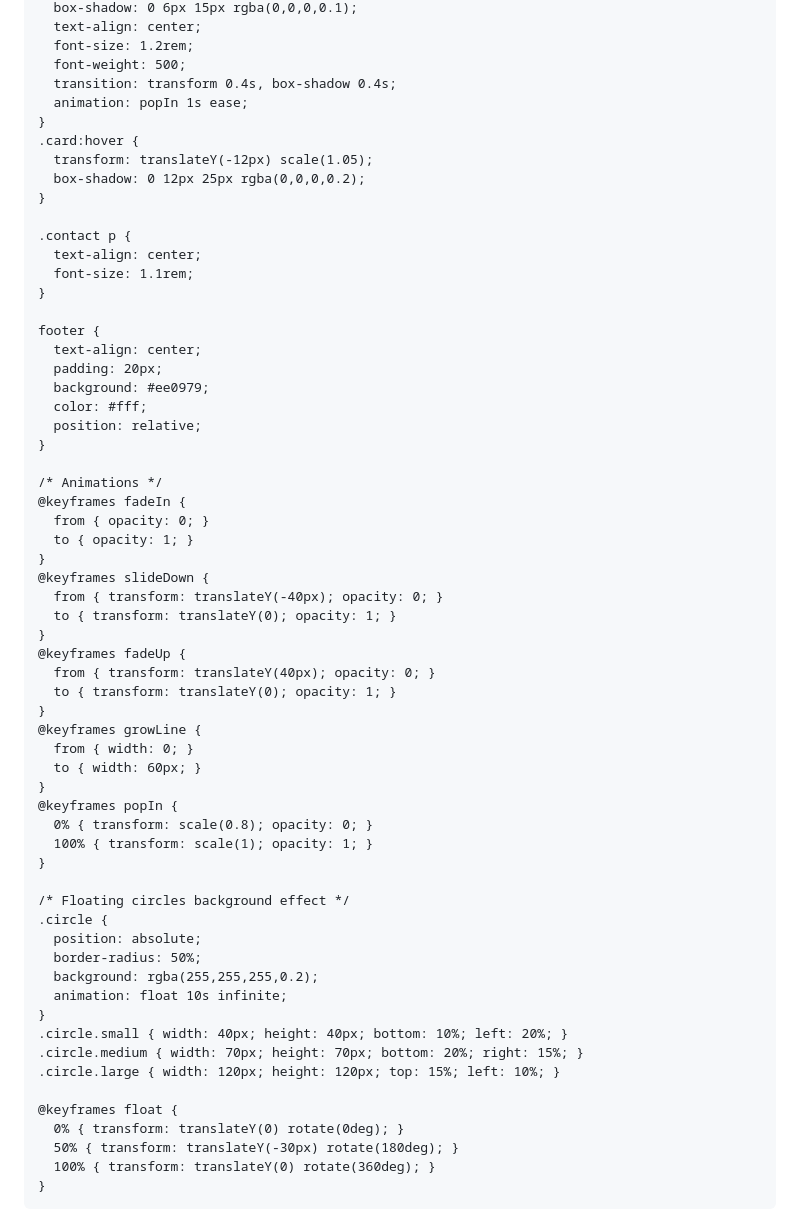
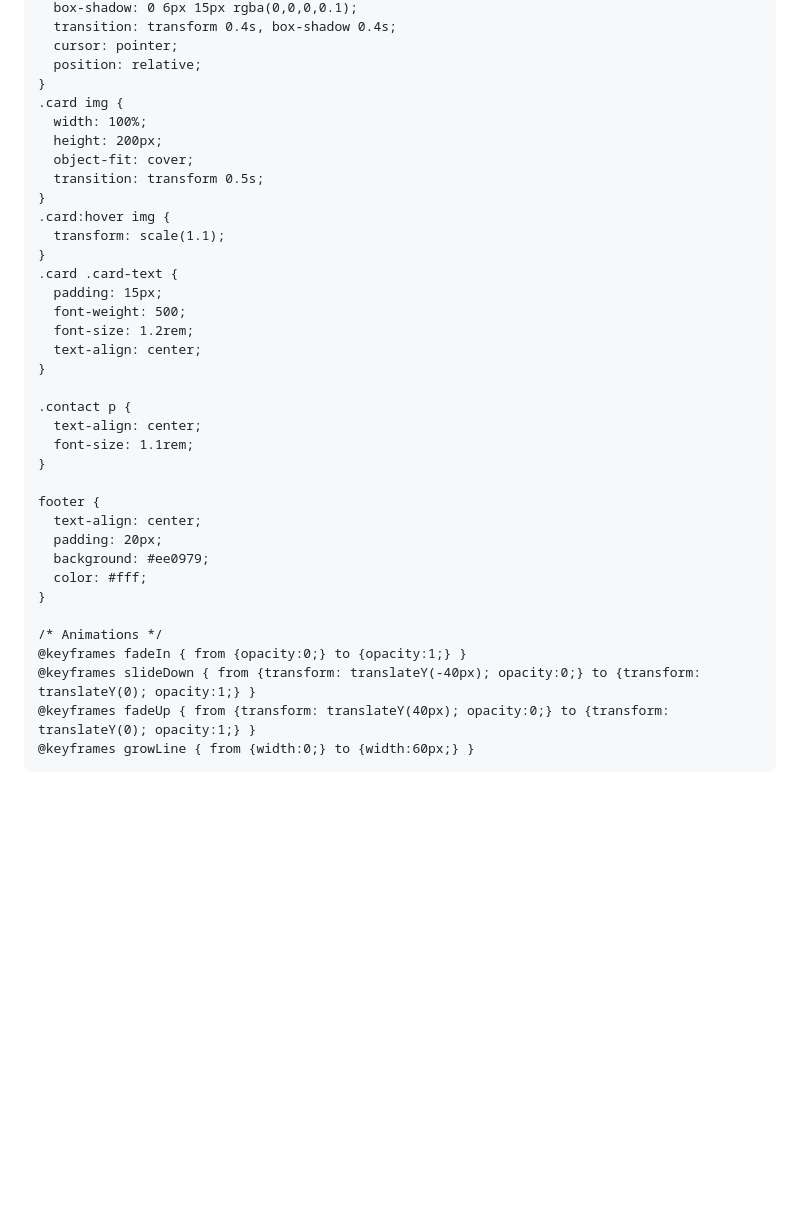
Before and after one commit to thegalvisedit/TheGalvisEdit, a Markdown page: README.md, the part around one of its changes. Drawn GitHub-style; blank space fills up the shorter version.

```diff
--- a/README.md
+++ b/README.md
@@ -96,13 +106,22 @@
       box-shadow: 0 6px 15px rgba(0,0,0,0.1);
+      transition: transform 0.4s, box-shadow 0.4s;
+      cursor: pointer;
+      position: relative;
+    }
+    .card img {
+      width: 100%;
+      height: 200px;
+      object-fit: cover;
+      transition: transform 0.5s;
+    }
+    .card:hover img {
+      transform: scale(1.1);
+    }
+    .card .card-text {
+      padding: 15px;
+      font-weight: 500;
+      font-size: 1.2rem;
       text-align: center;
-      font-size: 1.2rem;
-      font-weight: 500;
-      transition: transform 0.4s, box-shadow 0.4s;
-      animation: popIn 1s ease;
-    }
-    .card:hover {
-      transform: translateY(-12px) scale(1.05);
-      box-shadow: 0 12px 25px rgba(0,0,0,0.2);
     }
 
     .contact p {
@@ -115,47 +134,14 @@
       padding: 20px;
       background: #ee0979;
       color: #fff;
-      position: relative;
     }
 
     /* Animations */
-    @keyframes fadeIn {
-      from { opacity: 0; }
-      to { opacity: 1; }
-    }
-    @keyframes slideDown {
-      from { transform: translateY(-40px); opacity: 0; }
-      to { transform: translateY(0); opacity: 1; }
-    }
-    @keyframes fadeUp {
-      from { transform: translateY(40px); opacity: 0; }
-      to { transform: translateY(0); opacity: 1; }
-    }
-    @keyframes growLine {
-      from { width: 0; }
-      to { width: 60px; }
-    }
-    @keyframes popIn {
-      0% { transform: scale(0.8); opacity: 0; }
-      100% { transform: scale(1); opacity: 1; }
-    }
+    @keyframes fadeIn { from {opacity:0;} to {opacity:1;} }
+    @keyframes slideDown { from {transform: translateY(-40px); opacity:0;} to {transform: translateY(0); opacity:1;} }
+    @keyframes fadeUp { from {transform: translateY(40px); opacity:0;} to {transform: translateY(0); opacity:1;} }
+    @keyframes growLine { from {width:0;} to {width:60px;} }
 
-    /* Floating circles background effect */
-    .circle {
-      position: absolute;
-      border-radius: 50%;
-      background: rgba(255,255,255,0.2);
-      animation: float 10s infinite;
-    }
-    .circle.small { width: 40px; height: 40px; bottom: 10%; left: 20%; }
-    .circle.medium { width: 70px; height: 70px; bottom: 20%; right: 15%; }
-    .circle.large { width: 120px; height: 120px; top: 15%; left: 10%; }
-
-    @keyframes float {
-      0% { transform: translateY(0) rotate(0deg); }
-      50% { transform: translateY(-30px) rotate(180deg); }
-      100% { transform: translateY(0) rotate(360deg); }
-    }
   </style>
 </head>
 <body>
```
Also changed, not shown: other parts of README.md (+44 -16 lines).
